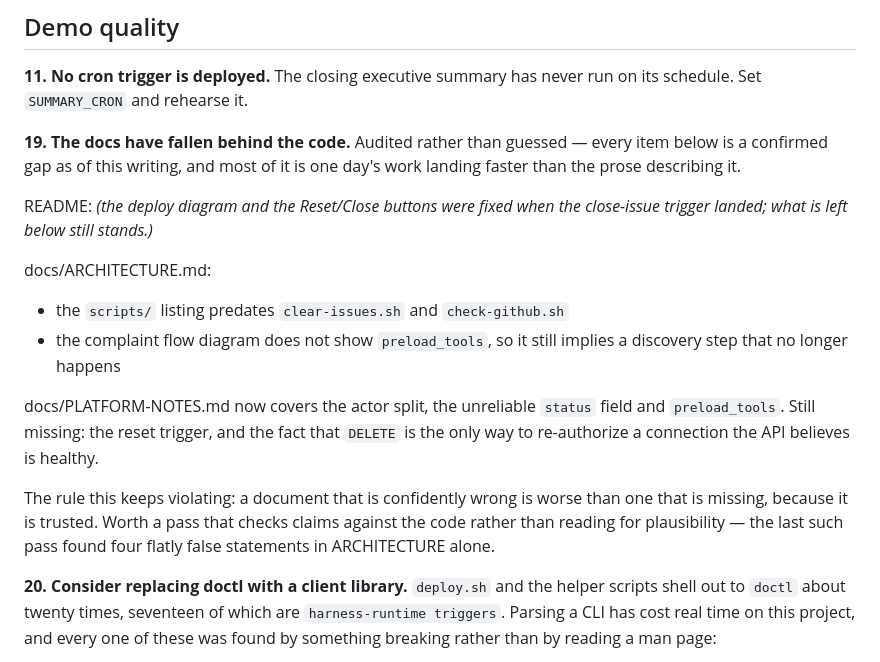
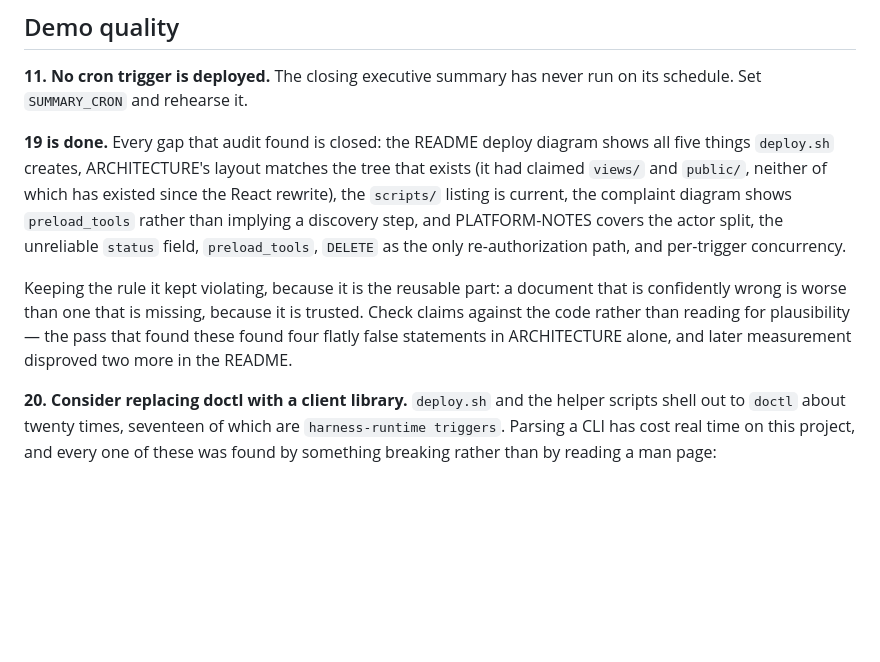
Before and after one commit to hgonzalez-do/facility_issue_demo, a Markdown page: docs/BACKLOG.md, the part around the change. Rendered like a GitHub page; blank space fills up the shorter version.

Commit message:
Close the docs audit: the flow diagram showed a step that no longer runs
The complaint diagram still routed through a generic "invoke tool" edge,
which reads as a discovery call. preload_tools removed that round trip a
while ago; the picture now names the tool and says the schema is preloaded.

That was the last confirmed gap from #19, so it is closed. The rule it kept
violating stays in the backlog, because it is the reusable part: a document
that is confidently wrong is worse than one that is missing.

Co-Authored-By: Claude Opus 5 <noreply@anthropic.com>

```diff
--- a/docs/BACKLOG.md
+++ b/docs/BACKLOG.md
@@ -52,28 +52,21 @@ session still timed out on 25060 in a trigger-started one. Worth retesting.
 **11. No cron trigger is deployed.** The closing executive summary has never
 run on its schedule. Set `SUMMARY_CRON` and rehearse it.
 
-**19. The docs have fallen behind the code.** Audited rather than guessed —
-every item below is a confirmed gap as of this writing, and most of it is
-one day's work landing faster than the prose describing it.
+**19 is done.** Every gap that audit found is closed: the README deploy
+diagram shows all five things `deploy.sh` creates, ARCHITECTURE's layout
+matches the tree that exists (it had claimed `views/` and `public/`, neither
+of which has existed since the React rewrite), the `scripts/` listing is
+current, the complaint diagram shows `preload_tools` rather than implying a
+discovery step, and PLATFORM-NOTES covers the actor split, the unreliable
+`status` field, `preload_tools`, `DELETE` as the only re-authorization path,
+and per-trigger concurrency.
 
-README: *(the deploy diagram and the Reset/Close buttons were fixed when the
-close-issue trigger landed; what is left below still stands.)*
-
-docs/ARCHITECTURE.md:
-
-- the `scripts/` listing predates `clear-issues.sh` and `check-github.sh`
-- the complaint flow diagram does not show `preload_tools`, so it still
-  implies a discovery step that no longer happens
-
-docs/PLATFORM-NOTES.md now covers the actor split, the unreliable `status`
-field and `preload_tools`. Still missing: the reset trigger, and the fact
-that `DELETE` is the only way to re-authorize a connection the API believes
-is healthy.
-
-The rule this keeps violating: a document that is confidently wrong is worse
-than one that is missing, because it is trusted. Worth a pass that checks
-claims against the code rather than reading for plausibility — the last such
-pass found four flatly false statements in ARCHITECTURE alone.
+Keeping the rule it kept violating, because it is the reusable part: a
+document that is confidently wrong is worse than one that is missing,
+because it is trusted. Check claims against the code rather than reading for
+plausibility — the pass that found these found four flatly false statements
+in ARCHITECTURE alone, and later measurement disproved two more in the
+README.
 
 **20. Consider replacing doctl with a client library.** `deploy.sh` and the
 helper scripts shell out to `doctl` about twenty times, seventeen of which
```
Also changed, not shown: docs/ARCHITECTURE.md (+6 -1 lines).
